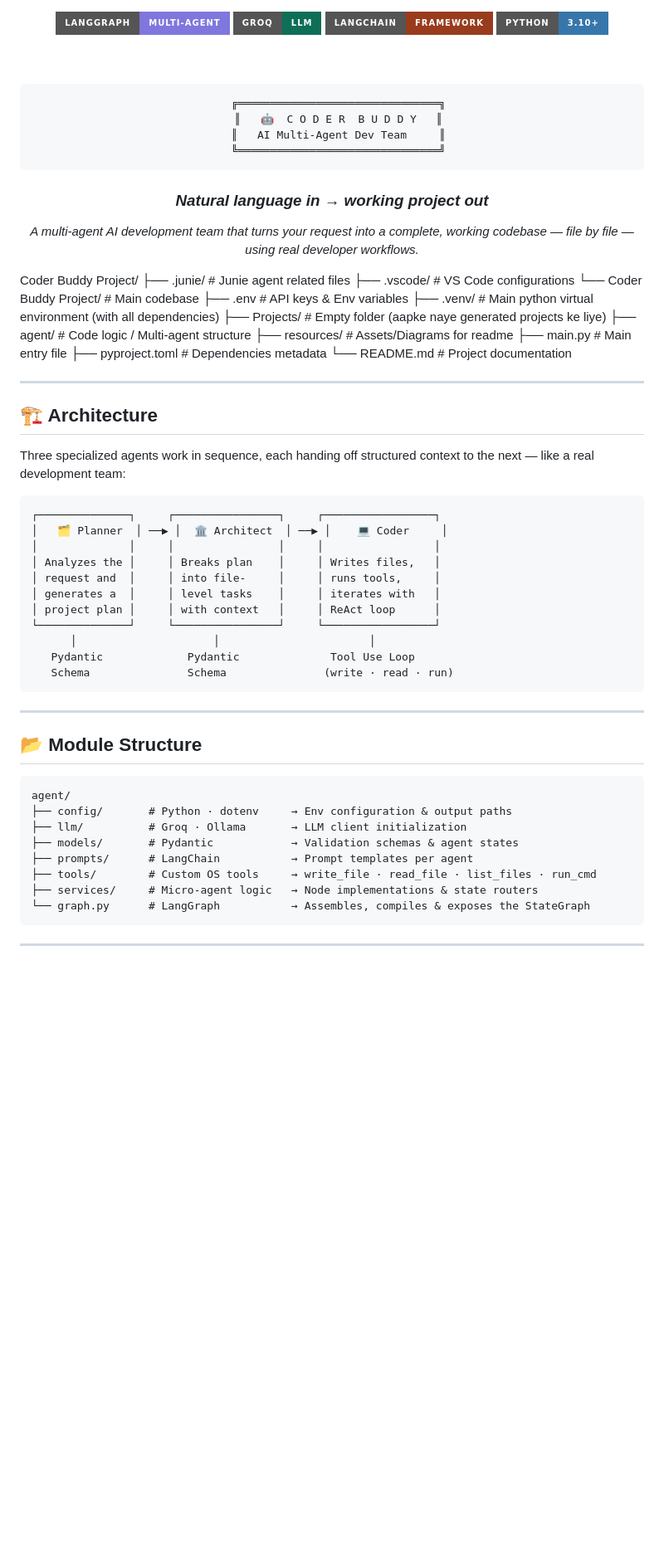
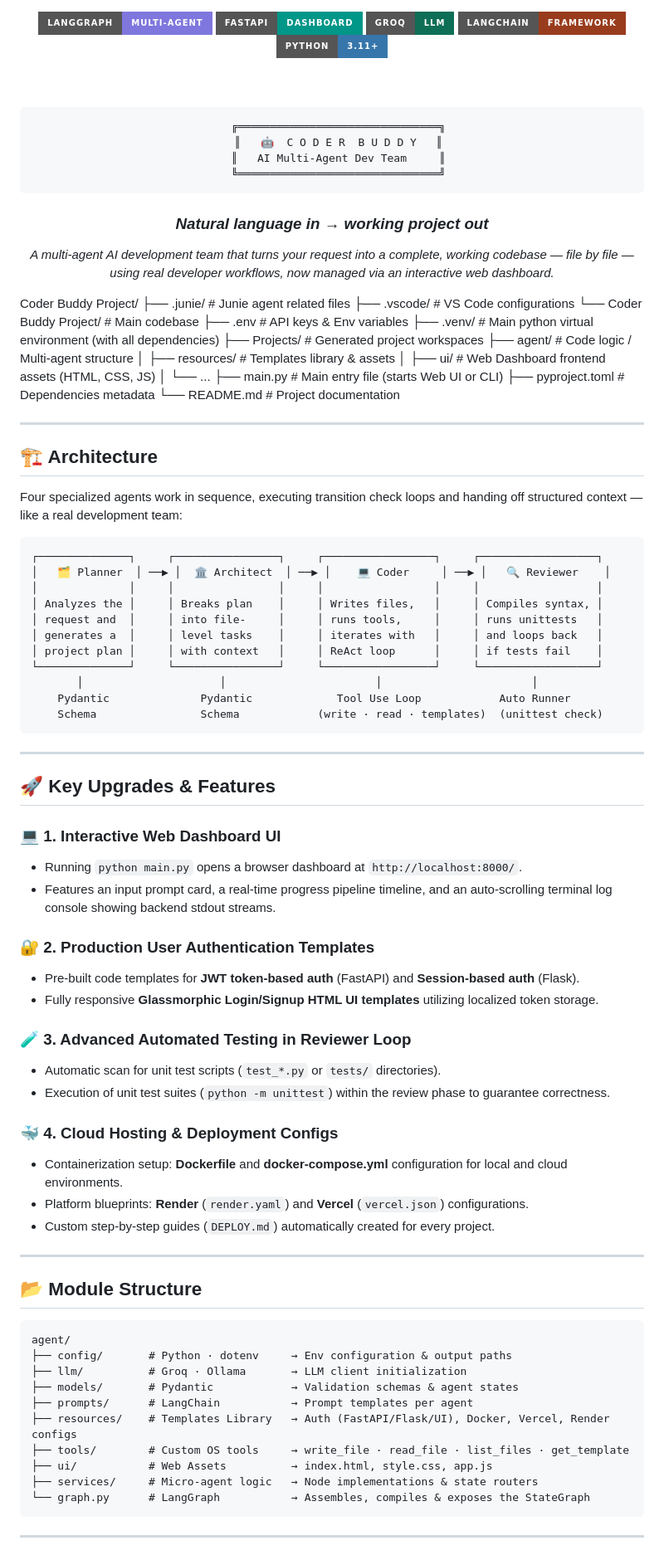
Before and after one commit to pavan958015/Codder_Buddy_Agentitc_AI, a Markdown page: Coder Buddy Project/README.md, the part around one of its changes. Shown at 83% size. GitHub-like rendering; badges without logos; blank space fills up the shorter version.

Commit message:
Auto-sync: Updated files at 2026-06-16 03:51:47

````diff
--- a/Coder Buddy Project/README.md
+++ b/Coder Buddy Project/README.md
@@ -1,9 +1,10 @@
 <div align="center">
 
 <img src="https://img.shields.io/badge/LangGraph-Multi--Agent-7F77DD?style=for-the-badge&logoColor=white" />
+<img src="https://img.shields.io/badge/FastAPI-Dashboard-009688?style=for-the-badge&logoColor=white" />
 <img src="https://img.shields.io/badge/Groq-LLM-0F6E56?style=for-the-badge&logoColor=white" />
 <img src="https://img.shields.io/badge/LangChain-Framework-993C1D?style=for-the-badge&logoColor=white" />
-<img src="https://img.shields.io/badge/Python-3.10+-3776AB?style=for-the-badge&logo=python&logoColor=white" />
+<img src="https://img.shields.io/badge/Python-3.11+-3776AB?style=for-the-badge&logo=python&logoColor=white" />
 
 <br/><br/>
 
@@ -16,7 +17,7 @@
 
 ### *Natural language in → working project out*
 
-*A multi-agent AI development team that turns your request into a complete, working codebase — file by file — using real developer workflows.*
+*A multi-agent AI development team that turns your request into a complete, working codebase — file by file — using real developer workflows, now managed via an interactive web dashboard.*
 
 </div>
 
@@ -27,10 +28,12 @@ Coder Buddy Project/
 └── Coder Buddy Project/          # Main codebase
     ├── .env                      # API keys & Env variables
     ├── .venv/                    # Main python virtual environment (with all dependencies)
-    ├── Projects/                 # Empty folder (aapke naye generated projects ke liye)
+    ├── Projects/                 # Generated project workspaces
     ├── agent/                    # Code logic / Multi-agent structure
-    ├── resources/                # Assets/Diagrams for readme
-    ├── main.py                   # Main entry file
+    │   ├── resources/            # Templates library & assets
+    │   ├── ui/                   # Web Dashboard frontend assets (HTML, CSS, JS)
+    │   └── ...
+    ├── main.py                   # Main entry file (starts Web UI or CLI)
     ├── pyproject.toml            # Dependencies metadata
     └── README.md                 # Project documentation
 
@@ -40,21 +43,42 @@ Coder Buddy Project/
 
 ## 🏗️ Architecture
 
-Three specialized agents work in sequence, each handing off structured context to the next — like a real development team:
+Four specialized agents work in sequence, executing transition check loops and handing off structured context — like a real development team:
 
 ```
-┌──────────────┐     ┌────────────────┐     ┌─────────────────┐
-│   🗂 Planner  │ ──▶ │  🏛 Architect  │ ──▶ │    💻 Coder     │
-│              │     │                │     │                 │
-│ Analyzes the │     │ Breaks plan    │     │ Writes files,   │
-│ request and  │     │ into file-     │     │ runs tools,     │
-│ generates a  │     │ level tasks    │     │ iterates with   │
-│ project plan │     │ with context   │     │ ReAct loop      │
-└──────────────┘     └────────────────┘     └─────────────────┘
-      │                     │                       │
-   Pydantic             Pydantic              Tool Use Loop
-   Schema               Schema               (write · read · run)
+┌──────────────┐     ┌────────────────┐     ┌─────────────────┐     ┌──────────────────┐
+│   🗂 Planner  │ ──▶ │  🏛 Architect  │ ──▶ │    💻 Coder     │ ──▶ │   🔍 Reviewer    │
+│              │     │                │     │                 │     │                  │
+│ Analyzes the │     │ Breaks plan    │     │ Writes files,   │     │ Compiles syntax, │
+│ request and  │     │ into file-     │     │ runs tools,     │     │ runs unittests   │
+│ generates a  │     │ level tasks    │     │ iterates with   │     │ and loops back   │
+│ project plan │     │ with context   │     │ ReAct loop      │     │ if tests fail    │
+└──────────────┘     └────────────────┘     └─────────────────┘     └──────────────────┘
+       │                     │                       │                       │
+    Pydantic              Pydantic             Tool Use Loop            Auto Runner
+    Schema                Schema            (write · read · templates)  (unittest check)
 ```
+
+---
+
+## 🚀 Key Upgrades & Features
+
+### 💻 1. Interactive Web Dashboard UI
+- Running `python main.py` opens a browser dashboard at `http://localhost:8000/`.
+- Features an input prompt card, a real-time progress pipeline timeline, and an auto-scrolling terminal log console showing backend stdout streams.
+
+### 🔐 2. Production User Authentication Templates
+- Pre-built code templates for **JWT token-based auth** (FastAPI) and **Session-based auth** (Flask).
+- Fully responsive **Glassmorphic Login/Signup HTML UI templates** utilizing localized token storage.
+
+### 🧪 3. Advanced Automated Testing in Reviewer Loop
+- Automatic scan for unit test scripts (`test_*.py` or `tests/` directories).
+- Execution of unit test suites (`python -m unittest`) within the review phase to guarantee correctness.
+
+### 🐳 4. Cloud Hosting & Deployment Configs
+- Containerization setup: **Dockerfile** and **docker-compose.yml** configuration for local and cloud environments.
+- Platform blueprints: **Render** (`render.yaml`) and **Vercel** (`vercel.json`) configurations.
+- Custom step-by-step guides (`DEPLOY.md`) automatically created for every project.
 
 ---
 
@@ -66,7 +90,9 @@ agent/
 ├── llm/          # Groq · Ollama       → LLM client initialization
 ├── models/       # Pydantic            → Validation schemas & agent states
 ├── prompts/      # LangChain           → Prompt templates per agent
-├── tools/        # Custom OS tools     → write_file · read_file · list_files · run_cmd
+├── resources/    # Templates Library   → Auth (FastAPI/Flask/UI), Docker, Vercel, Render configs
+├── tools/        # Custom OS tools     → write_file · read_file · list_files · get_template
+├── ui/           # Web Assets          → index.html, style.css, app.js
 ├── services/     # Micro-agent logic   → Node implementations & state routers
 └── graph.py      # LangGraph           → Assembles, compiles & exposes the StateGraph
 ```
````
Also changed, not shown: other parts of Coder Buddy Project/README.md (+18 -56 lines), README.md (+62 -74 lines).
